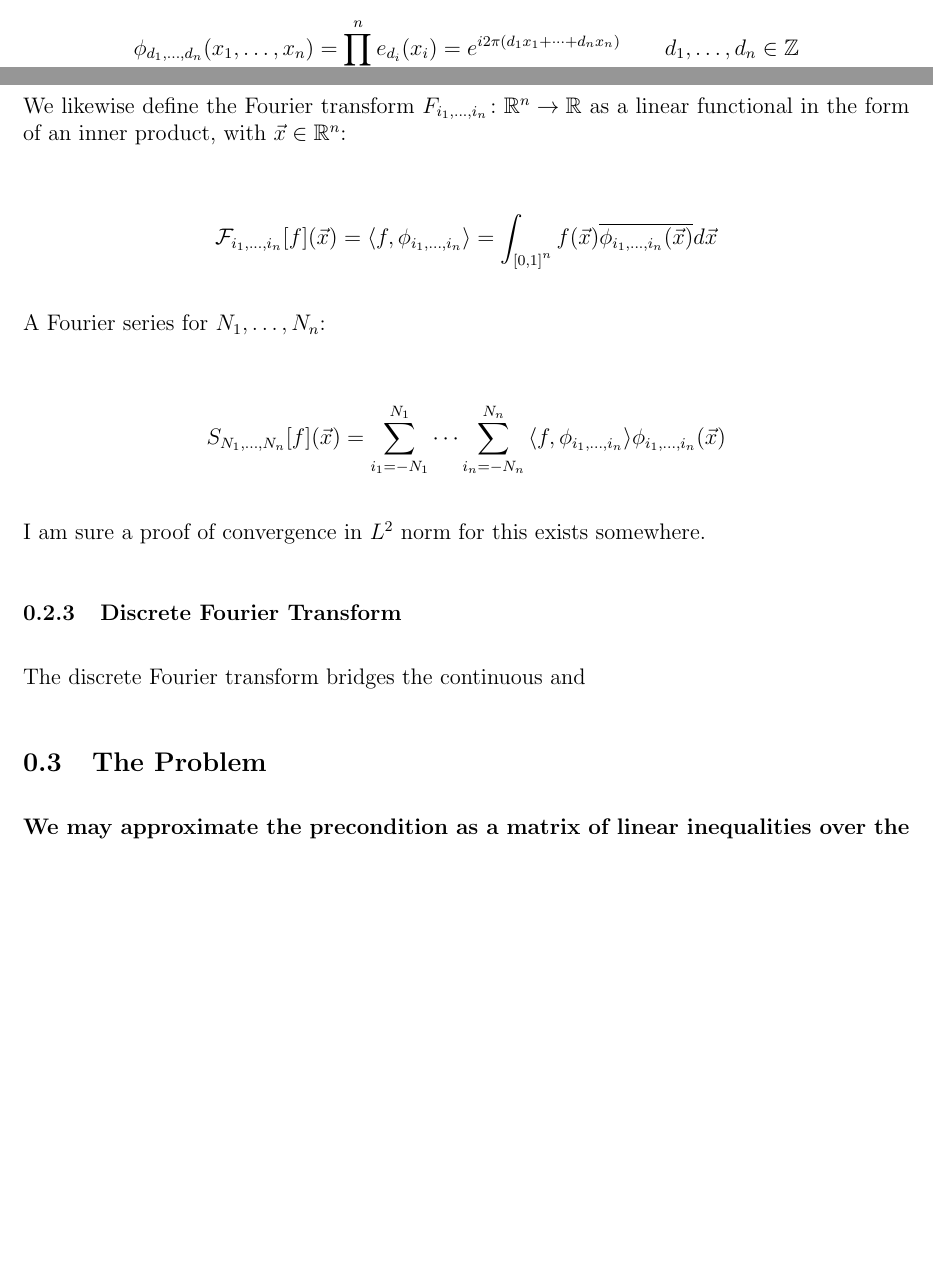
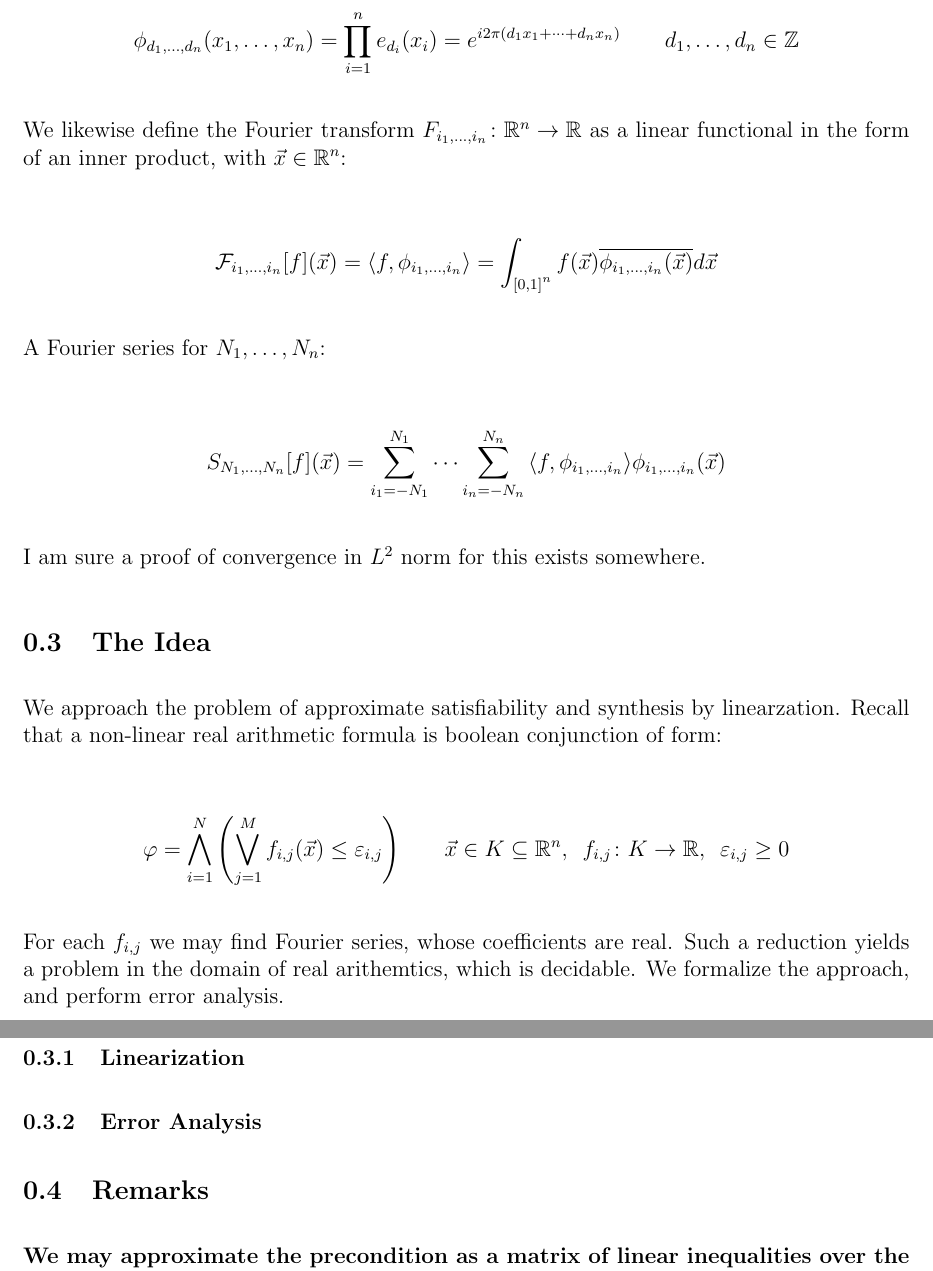
Before and after one commit to AntonXue/OLD.AntonXue.github.io, a LaTeX document (sketches/fourier-nra/antonxue-fourier-nra.tex): two parts of pages 2 and 3 of 3 before the commit and two parts of pages 3 and 4 of 4 after it, joined at a grey line, cut so that both start at the same text, the shorter picture padded with empty space. Compiled offline with pdfLaTeX.

Commit message:
saving some stuff

```diff
--- a/sketches/dft-nra/antonxue-dft-nra.tex
+++ b/sketches/fourier-nra/antonxue-fourier-nra.tex
@@ -19,8 +19,8 @@
 \newcommand{\F}{\mathcal{F}}
 
 % Author
-\author{}
-\title{Discrete Fourier Transforms for Non-linear Real Arithmetics}
+\title{Fourier Transforms for Non-linear Real Arithmetics}
+\author{Anton Xue}
 % \date{\today}
 \date{}
 
@@ -162,11 +165,33 @@ A Fourier series for $N_1, \ldots, N_n$:
 I am sure a proof of convergence in $L^2$ norm for this exists somewhere.
 
 
-\subsubsection{Discrete Fourier Transform}
-The discrete Fourier transform bridges the continuous and
+\subsection{The Idea}
+We approach the problem of approximate satisfiability and synthesis
+by linearzation.
+Recall that a non-linear real arithmetic formula is boolean conjunction
+of form:
+
+\begin{align*}
+  \varphi
+    = \bigwedge_{i = 1}^{N} \parens{\bigvee_{j = 1}^{M}
+        f_{i, j}\parens{\vec{x}} \leq \varepsilon_{i, j}}
+  \qquad
+  \vec{x} \in K \subseteq \R^n, \enskip
+  \type{f_{i, j}}{K}{\R}, \enskip
+  \varepsilon_{i, j} \geq 0
+\end{align*}
+
+For each $f_{i, j}$ we may find Fourier series, whose coefficients are real.
+Such a reduction yields a problem in the domain of real arithemtics, which
+is decidable.
+We formalize the approach, and perform error analysis.
+
+\subsubsection{Linearization}
+
+\subsubsection{Error Analysis}
 
 
-\subsection{The Problem}
+\subsection{Remarks}
 
 
 \textbf{We may approximate the precondition as a matrix of linear inequalities
```
Also changed, not shown: sketches/dft-nra/antonxue-dft-nra.pdf (deleted), sketches/fourier-nra/antonxue-fourier-nra.pdf (added), sketches/fourier-nra/antonxue-lib.tex (renamed from sketches/dft-nra/antonxue-lib.tex), sketches/fourier-nra/antonxue-fourier-nra.tex (3 more changed lines), 8 other files.
